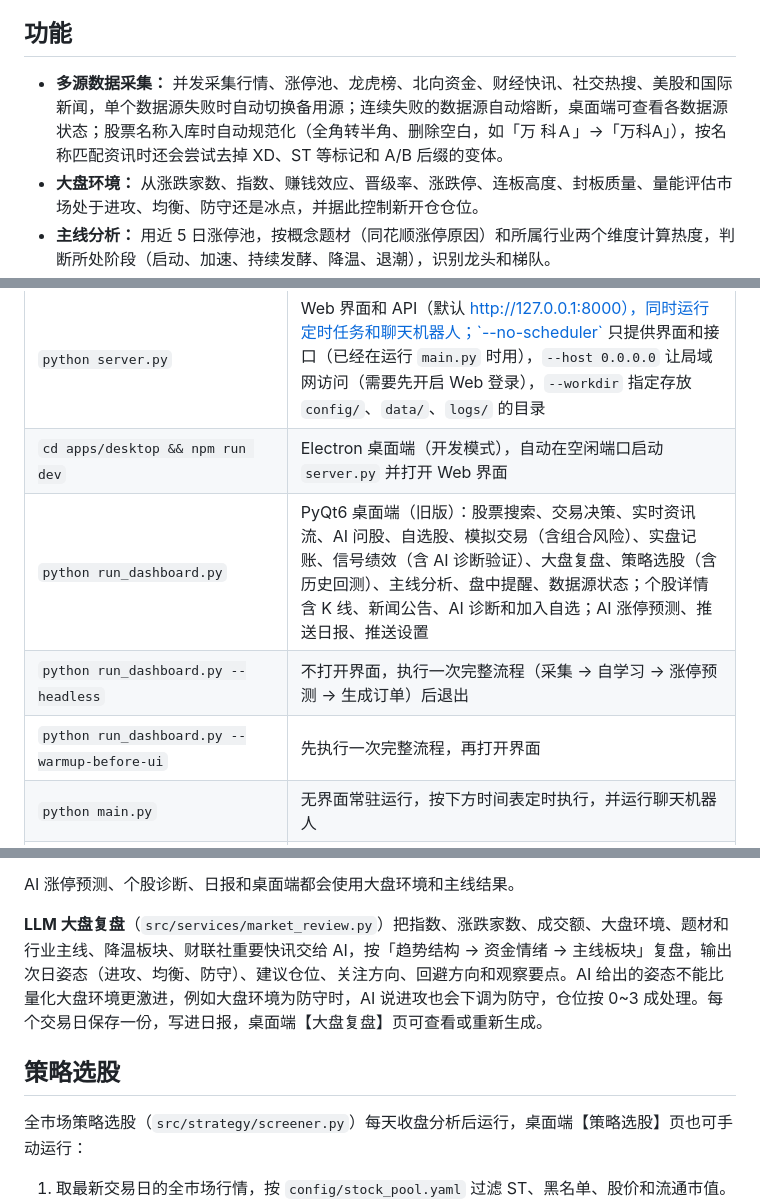
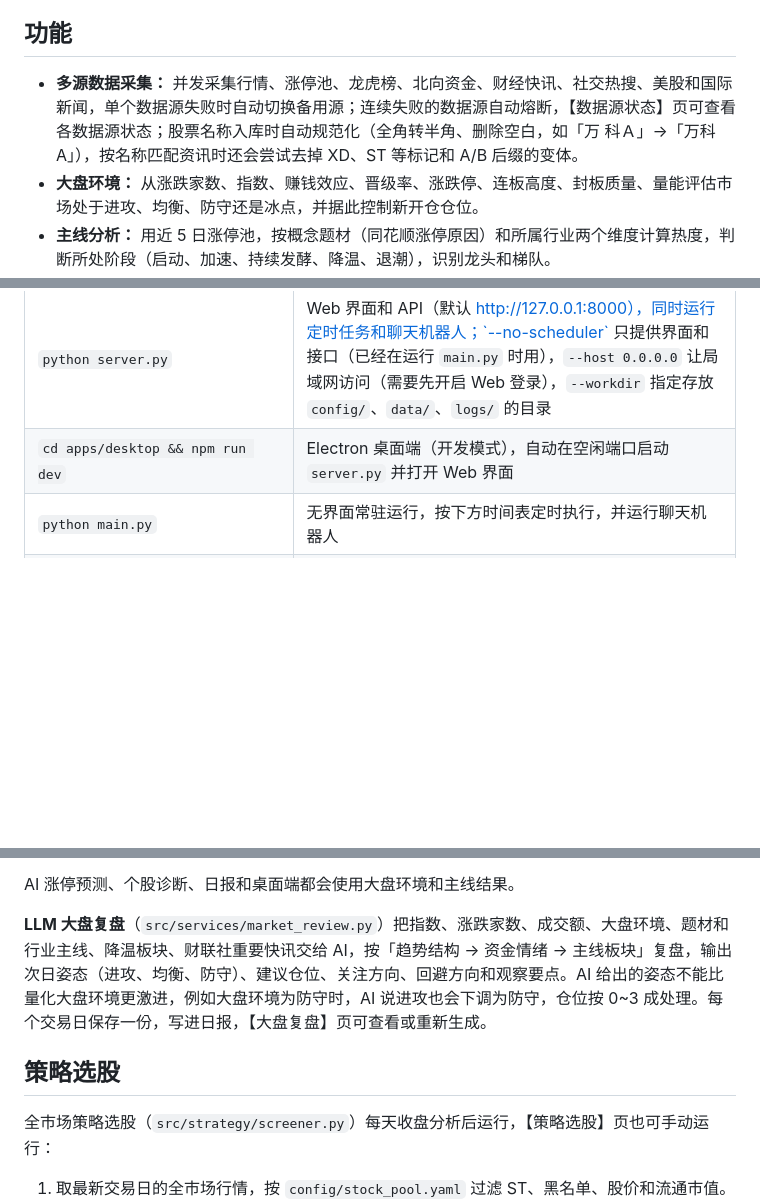
Before and after one commit to hongheshan-svg/quant_tools, a Markdown page: README.md, 3 parts joined by grey strips. Rendered like a GitHub page; blank space fills up the shorter version.

```diff
--- a/README.md
+++ b/README.md
@@ -6,7 +6,7 @@
 
 ## 功能
 
-- **多源数据采集：** 并发采集行情、涨停池、龙虎榜、北向资金、财经快讯、社交热搜、美股和国际新闻，单个数据源失败时自动切换备用源；连续失败的数据源自动熔断，桌面端可查看各数据源状态；股票名称入库时自动规范化（全角转半角、删除空白，如「万  科Ａ」→「万科A」），按名称匹配资讯时还会尝试去掉 XD、ST 等标记和 A/B 后缀的变体。
+- **多源数据采集：** 并发采集行情、涨停池、龙虎榜、北向资金、财经快讯、社交热搜、美股和国际新闻，单个数据源失败时自动切换备用源；连续失败的数据源自动熔断，【数据源状态】页可查看各数据源状态；股票名称入库时自动规范化（全角转半角、删除空白，如「万  科Ａ」→「万科A」），按名称匹配资讯时还会尝试去掉 XD、ST 等标记和 A/B 后缀的变体。
 - **大盘环境：** 从涨跌家数、指数、赚钱效应、晋级率、涨跌停、连板高度、封板质量、量能评估市场处于进攻、均衡、防守还是冰点，并据此控制新开仓仓位。
 - **主线分析：** 用近 5 日涨停池，按概念题材（同花顺涨停原因）和所属行业两个维度计算热度，判断所处阶段（启动、加速、持续发酵、降温、退潮），识别龙头和梯队。
 - **市场阶段感知：** 按交易时段判断盘前、盘中、午间休市、临近收盘、盘后和非交易日，诊断结果给出该阶段的操作窗口、立即行动、观察条件和下次检查时间；盘前和非交易日不给「立即买卖」，行情过时时降低信心且不给买入。
@@ -119,9 +117,6 @@ cd apps/desktop && npm install && npm run dev
 |---|---|
 | `python server.py` | Web 界面和 API（默认 http://127.0.0.1:8000），同时运行定时任务和聊天机器人；`--no-scheduler` 只提供界面和接口（已经在运行 `main.py` 时用），`--host 0.0.0.0` 让局域网访问（需要先开启 Web 登录），`--workdir` 指定存放 `config/`、`data/`、`logs/` 的目录 |
 | `cd apps/desktop && npm run dev` | Electron 桌面端（开发模式），自动在空闲端口启动 `server.py` 并打开 Web 界面 |
-| `python run_dashboard.py` | PyQt6 桌面端（旧版）：股票搜索、交易决策、实时资讯流、AI 问股、自选股、模拟交易（含组合风险）、实盘记账、信号绩效（含 AI 诊断验证）、大盘复盘、策略选股（含历史回测）、主线分析、盘中提醒、数据源状态；个股详情含 K 线、新闻公告、AI 诊断和加入自选；AI 涨停预测、推送日报、推送设置 |
-| `python run_dashboard.py --headless` | 不打开界面，执行一次完整流程（采集 → 自学习 → 涨停预测 → 生成订单）后退出 |
-| `python run_dashboard.py --warmup-before-ui` | 先执行一次完整流程，再打开界面 |
 | `python main.py` | 无界面常驻运行，按下方时间表定时执行，并运行聊天机器人 |
 | `python main.py --once` | 按顺序执行一遍收盘后的任务（采集 → 每日分析 → 交易信号 → 大盘复盘与日报 → 自学习 → 自选股仪表盘）后退出，`--steps collect,analysis` 只执行部分步骤；供 GitHub Actions、Docker 或系统定时任务使用 |
 | `python main.py --stocks 600519,000858` | 只诊断指定股票并推送决策仪表盘（跳过采集、分析等步骤） |
@@ -262,11 +257,11 @@ GitHub 的服务器在境外，部分国内数据源可能访问失败或变慢
 
 AI 涨停预测、个股诊断、日报和桌面端都会使用大盘环境和主线结果。
 
-**LLM 大盘复盘**（`src/services/market_review.py`）把指数、涨跌家数、成交额、大盘环境、题材和行业主线、降温板块、财联社重要快讯交给 AI，按「趋势结构 → 资金情绪 → 主线板块」复盘，输出次日姿态（进攻、均衡、防守）、建议仓位、关注方向、回避方向和观察要点。AI 给出的姿态不能比量化大盘环境更激进，例如大盘环境为防守时，AI 说进攻也会下调为防守，仓位按 0~3 成处理。每个交易日保存一份，写进日报，桌面端【大盘复盘】页可查看或重新生成。
+**LLM 大盘复盘**（`src/services/market_review.py`）把指数、涨跌家数、成交额、大盘环境、题材和行业主线、降温板块、财联社重要快讯交给 AI，按「趋势结构 → 资金情绪 → 主线板块」复盘，输出次日姿态（进攻、均衡、防守）、建议仓位、关注方向、回避方向和观察要点。AI 给出的姿态不能比量化大盘环境更激进，例如大盘环境为防守时，AI 说进攻也会下调为防守，仓位按 0~3 成处理。每个交易日保存一份，写进日报，【大盘复盘】页可查看或重新生成。
 
 ## 策略选股
 
-全市场策略选股（`src/strategy/screener.py`）每天收盘分析后运行，桌面端【策略选股】页也可手动运行：
+全市场策略选股（`src/strategy/screener.py`）每天收盘分析后运行，【策略选股】页也可手动运行：
 
 1. 取最新交易日的全市场行情，按 `config/stock_pool.yaml` 过滤 ST、黑名单、股价和流通市值。
 2. 对成交额 3000 万以上的股票取近 60 个交易日的日线，计算均线、量比（用成交额计算）、20 日平台、回撤、近期涨停次数等特征。
```
Also changed, not shown: other parts of README.md (+8 -11 lines), AGENTS.md (+2 -5 lines), CLAUDE.md (+12 -27 lines).
